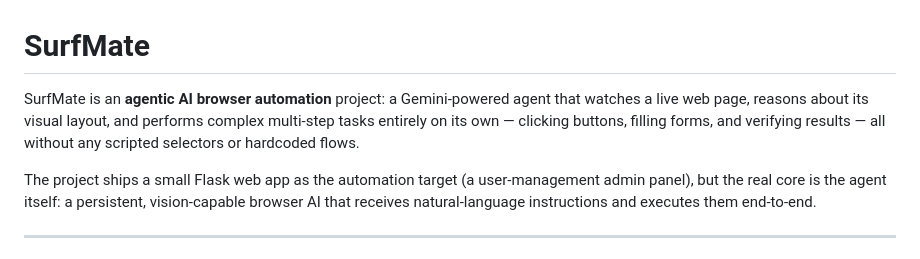
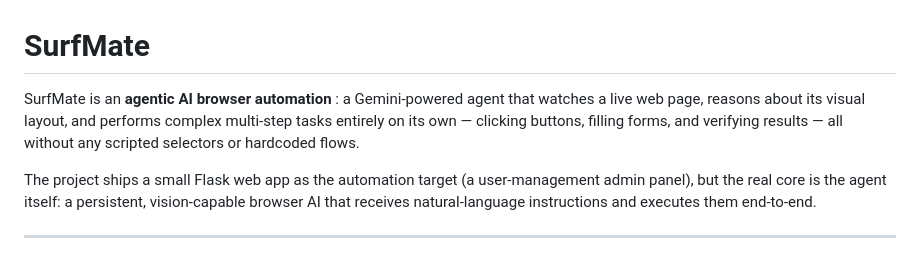
Before and after one commit to saaj376/SurfMate, a Markdown page: README.md, the part around the change. Drawn GitHub-style.

```diff
--- a/README.md
+++ b/README.md
@@ -1,6 +1,6 @@
 # SurfMate
 
-SurfMate is an **agentic AI browser automation** project: a Gemini-powered agent that watches a live web page, reasons about its visual layout, and performs complex multi-step tasks entirely on its own — clicking buttons, filling forms, and verifying results — all without any scripted selectors or hardcoded flows.
+SurfMate is an **agentic AI browser automation** : a Gemini-powered agent that watches a live web page, reasons about its visual layout, and performs complex multi-step tasks entirely on its own — clicking buttons, filling forms, and verifying results — all without any scripted selectors or hardcoded flows.
 
 The project ships a small Flask web app as the automation target (a user-management admin panel), but the real core is the agent itself: a persistent, vision-capable browser AI that receives natural-language instructions and executes them end-to-end.
 
```
